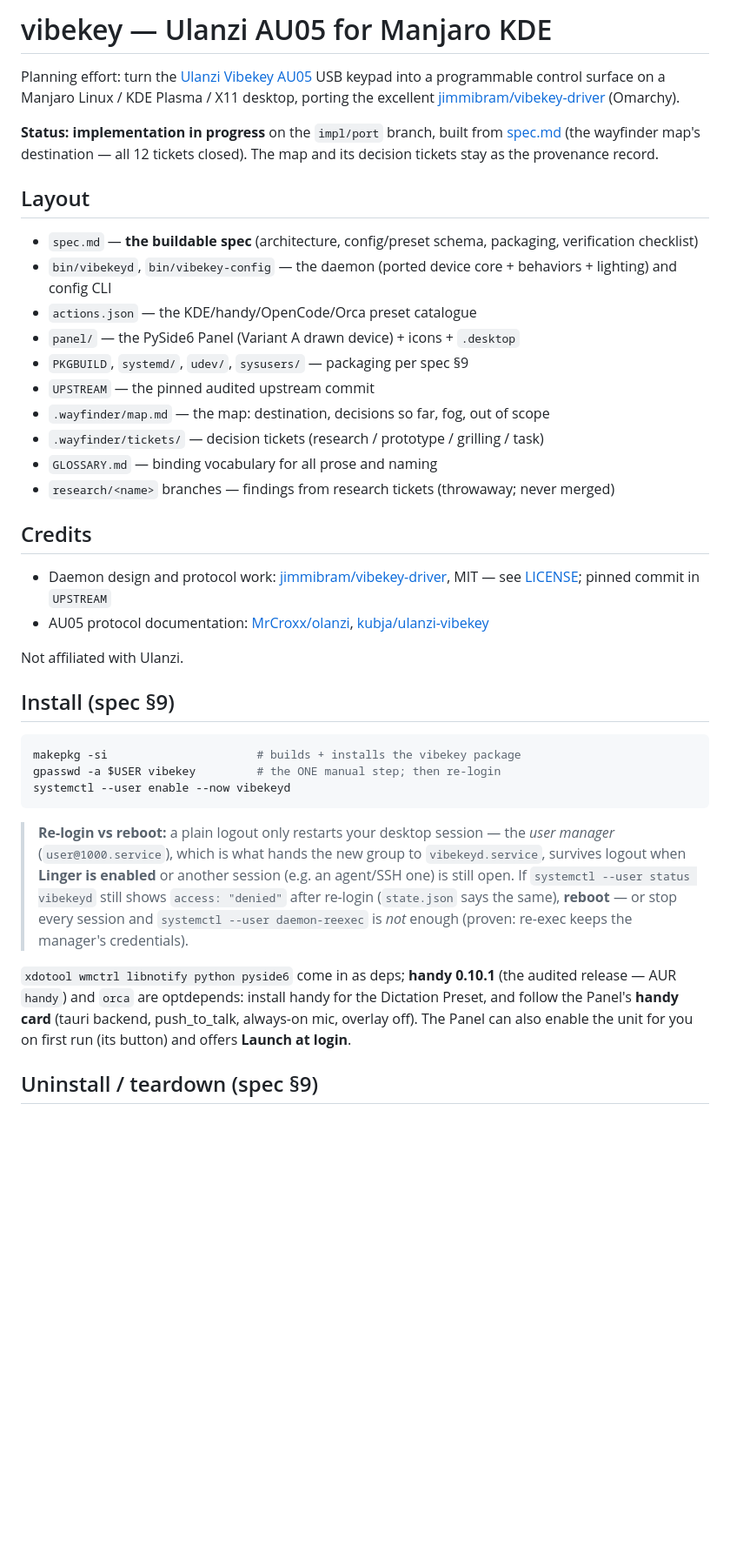
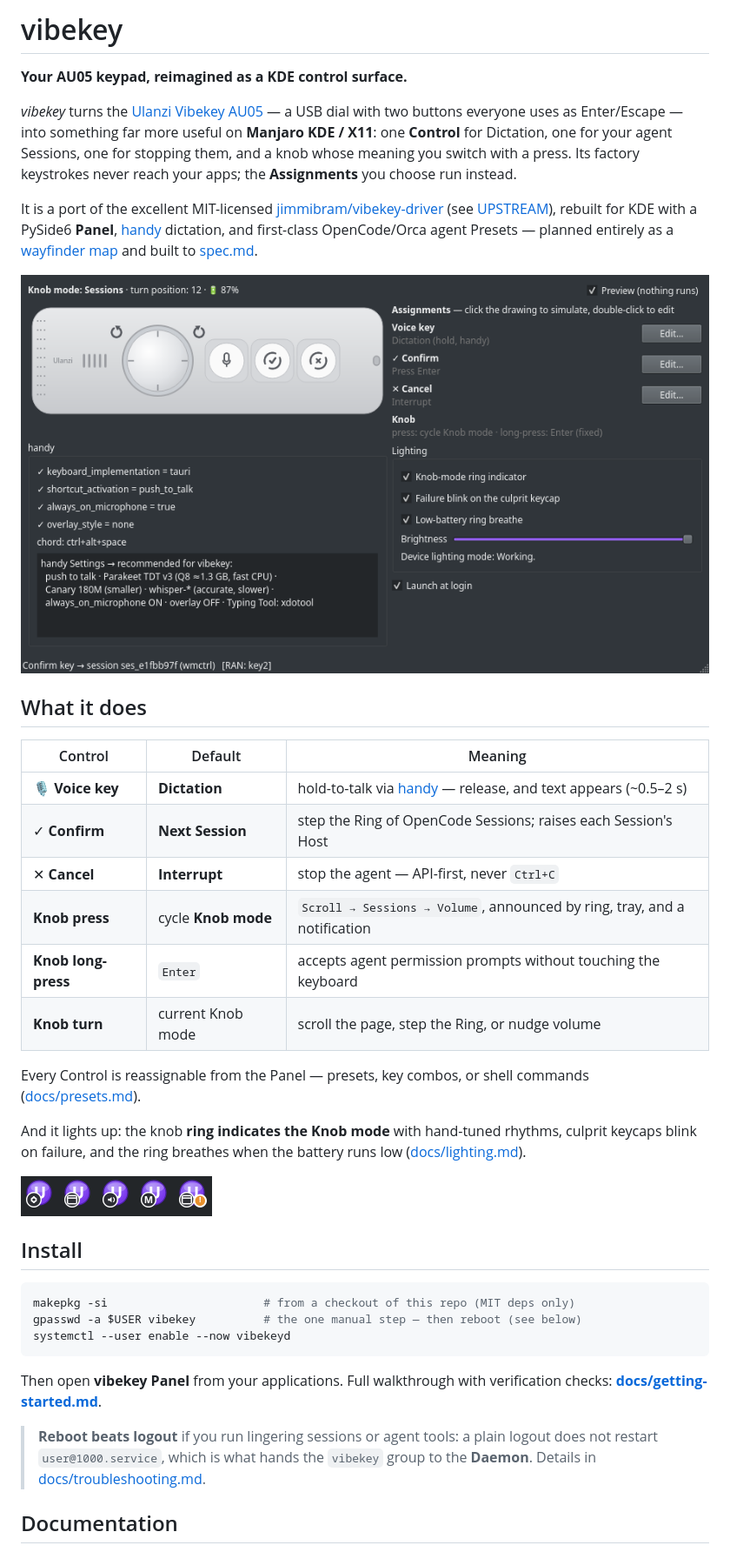
Before and after one commit to jimOnAir/vibekey, a Markdown page: README.md, the part around one of its changes. Shown at 87% size. GitHub-like rendering; pictures changed too: docs/images/panel.png (added), docs/images/tray-modes.png (added); blank space fills up the shorter version.

````diff
--- a/README.md
+++ b/README.md
@@ -1,55 +1,58 @@
-# vibekey — Ulanzi AU05 for Manjaro KDE
+# vibekey
 
-Planning effort: turn the [Ulanzi Vibekey AU05](https://www.ulanzi.com/products/au05-vibe-key-ai-voice-input-keypad-i018)
-USB keypad into a programmable control surface on a Manjaro Linux / KDE Plasma /
-X11 desktop, porting the excellent
-[jimmibram/vibekey-driver](https://github.com/jimmibram/vibekey-driver) (Omarchy).
+**Your AU05 keypad, reimagined as a KDE control surface.**
 
-**Status: implementation in progress** on the `impl/port` branch, built from
-[spec.md](spec.md) (the wayfinder map's destination — all 12 tickets closed).
-The map and its decision tickets stay as the provenance record.
+*vibekey* turns the [Ulanzi Vibekey AU05](https://www.ulanzi.com/products/au05-vibe-key-ai-voice-input-keypad-i018)
+— a USB dial with two buttons everyone uses as Enter/Escape — into something far
+more useful on **Manjaro KDE / X11**: one **Control** for Dictation, one for
+your agent Sessions, one for stopping them, and a knob whose meaning you switch
+with a press. Its factory keystrokes never reach your apps; the **Assignments**
+you choose run instead.
 
-## Layout
+It is a port of the excellent MIT-licensed
+[jimmibram/vibekey-driver](https://github.com/jimmibram/vibekey-driver)
+(see [UPSTREAM](UPSTREAM)), rebuilt for KDE with a PySide6 **Panel**,
+[handy](https://github.com/cjpais/Handy) dictation, and first-class
+OpenCode/Orca agent Presets — planned entirely as a
+[wayfinder map](.wayfinder/map.md) and built to [spec.md](spec.md).
 
-- `spec.md` — **the buildable spec** (architecture, config/preset schema, packaging, verification checklist)
-- `bin/vibekeyd`, `bin/vibekey-config` — the daemon (ported device core + behaviors + lighting) and config CLI
-- `actions.json` — the KDE/handy/OpenCode/Orca preset catalogue
-- `panel/` — the PySide6 Panel (Variant A drawn device) + icons + `.desktop`
-- `PKGBUILD`, `systemd/`, `udev/`, `sysusers/` — packaging per spec §9
-- `UPSTREAM` — the pinned audited upstream commit
-- `.wayfinder/map.md` — the map: destination, decisions so far, fog, out of scope
-- `.wayfinder/tickets/` — decision tickets (research / prototype / grilling / task)
-- `GLOSSARY.md` — binding vocabulary for all prose and naming
-- `research/<name>` branches — findings from research tickets (throwaway; never merged)
+![The vibekey Panel](docs/images/panel.png)
 
-## Credits
+## What it does
 
-- Daemon design and protocol work: [jimmibram/vibekey-driver](https://github.com/jimmibram/vibekey-driver), MIT — see [LICENSE](LICENSE); pinned commit in `UPSTREAM`
-- AU05 protocol documentation: [MrCroxx/olanzi](https://github.com/MrCroxx/olanzi), [kubja/ulanzi-vibekey](https://github.com/kubja/ulanzi-vibekey)
+| Control | Default | Meaning |
+|---|---|---|
+| 🎙 **Voice key** | **Dictation** | hold-to-talk via [handy](docs/presets.md#dictation) — release, and text appears (~0.5–2 s) |
+| ✓ **Confirm** | **Next Session** | step the Ring of OpenCode Sessions; raises each Session's Host |
+| ✕ **Cancel** | **Interrupt** | stop the agent — API-first, never `Ctrl+C` |
+| **Knob press** | cycle **Knob mode** | `Scroll → Sessions → Volume`, announced by ring, tray, and a notification |
+| **Knob long-press** | `Enter` | accepts agent permission prompts without touching the keyboard |
+| **Knob turn** | current Knob mode | scroll the page, step the Ring, or nudge volume |
 
-Not affiliated with Ulanzi.
+Every Control is reassignable from the Panel — presets, key combos, or shell
+commands ([docs/presets.md](docs/presets.md)).
 
-## Install (spec §9)
+And it lights up: the knob **ring indicates the Knob mode** with hand-tuned
+rhythms, culprit keycaps blink on failure, and the ring breathes when the
+battery runs low ([docs/lighting.md](docs/lighting.md)).
+
+![Tray shows the Knob mode](docs/images/tray-modes.png)
+
+## Install
 
 ```bash
-makepkg -si                      # builds + installs the vibekey package
-gpasswd -a $USER vibekey         # the ONE manual step; then re-login
+makepkg -si                       # from a checkout of this repo (MIT deps only)
+gpasswd -a $USER vibekey          # the one manual step — then reboot (see below)
 systemctl --user enable --now vibekeyd
 ```
 
-> **Re-login vs reboot:** a plain logout only restarts your desktop session — the
-> *user manager* (`user@1000.service`), which is what hands the new group to
-> `vibekeyd.service`, survives logout when **Linger is enabled** or another
-> session (e.g. an agent/SSH one) is still open. If `systemctl --user status
-> vibekeyd` still shows `access: "denied"` after re-login (`state.json` says the
-> same), **reboot** — or stop every session and `systemctl --user daemon-reexec`
-> is *not* enough (proven: re-exec keeps the manager's credentials).
+Then open **vibekey Panel** from your applications. Full walkthrough with
+verification checks: **[docs/getting-started.md](docs/getting-started.md)**.
 
-`xdotool wmctrl libnotify python pyside6` come in as deps; **handy 0.10.1** (the
-audited release — AUR `handy`) and `orca` are optdepends: install handy for the
-Dictation Preset, and follow the Panel's **handy card** (tauri backend,
-push_to_talk, always-on mic, overlay off). The Panel can also enable the unit
-for you on first run (its button) and offers **Launch at login**.
+> **Reboot beats logout** if you run lingering sessions or agent tools: a plain
+> logout does not restart `user@1000.service`, which is what hands the
+> `vibekey` group to the **Daemon**. Details in
+> [docs/troubleshooting.md](docs/troubleshooting.md#no-permission-to-read-the-dongle).
 
-## Uninstall / teardown (spec §9)
+## Documentation
 
````
Also changed, not shown: other parts of README.md (+33 -7 lines), docs/config.md (added, +108 -0 lines), docs/getting-started.md (added, +112 -0 lines), docs/lighting.md (added, +99 -0 lines), docs/presets.md (added, +124 -0 lines), docs/troubleshooting.md (added, +113 -0 lines), docs/images/caps.png (added), 1 other file.
